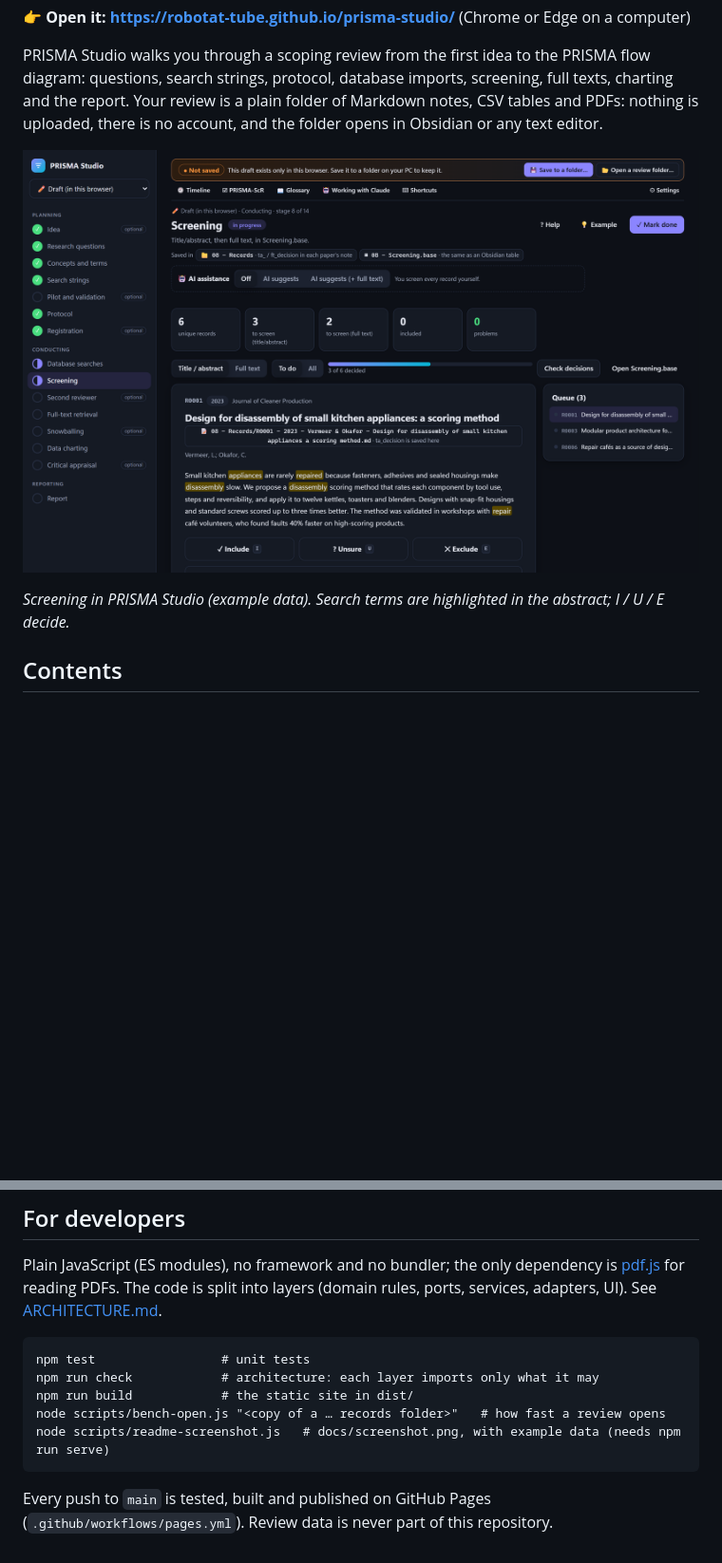
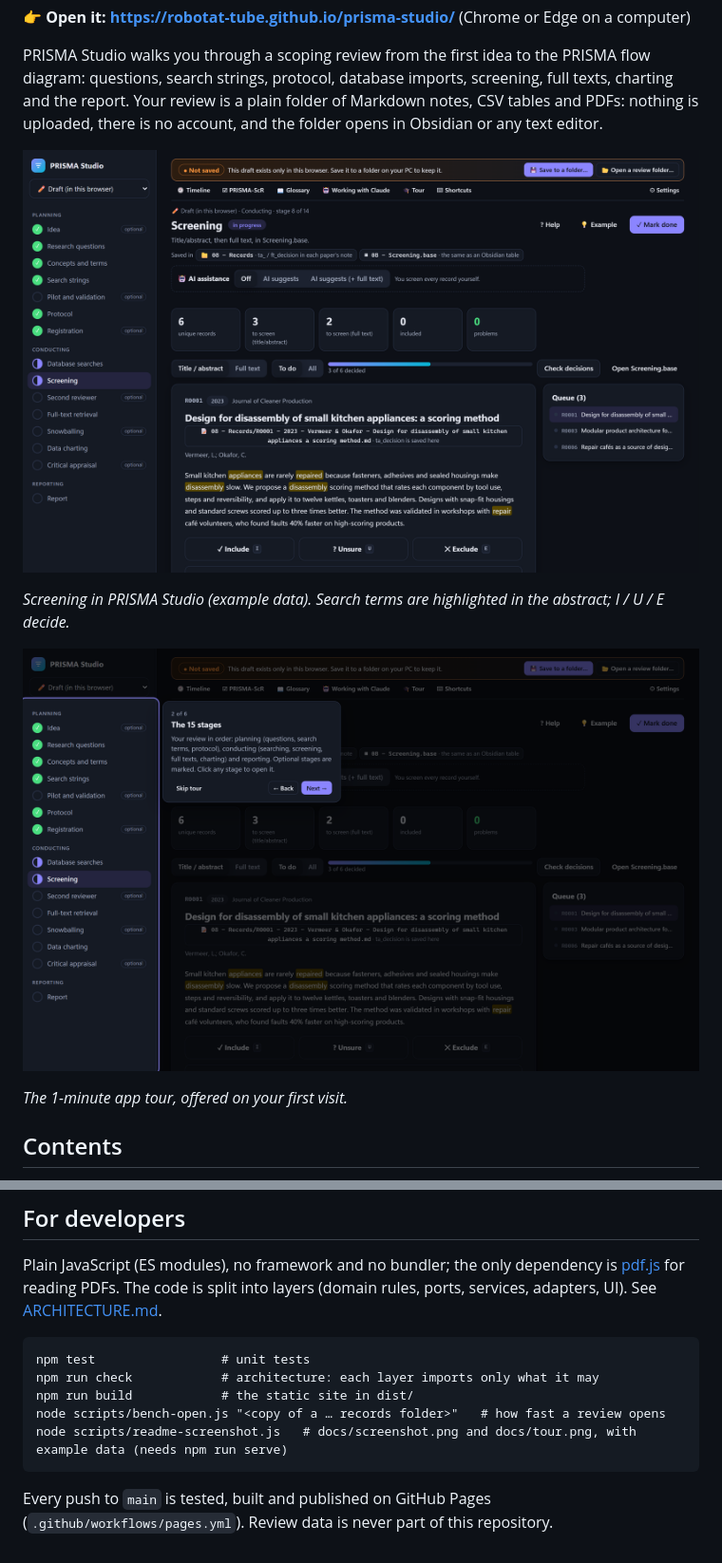
Before and after one commit to Robotat-tube/prisma-studio, a Markdown page: README.md, 2 parts joined by grey strips. Shown at 95% size. Rendered like a GitHub page; pictures changed too: docs/screenshot.png, docs/tour.png (added); blank space fills up the shorter version.

Commit message:
README: second screenshot showing the app tour; the screenshot script also takes it
Co-Authored-By: Claude Opus 5.5 <noreply@anthropic.com>

````diff
--- a/README.md
+++ b/README.md
@@ -9,6 +9,10 @@ PRISMA Studio walks you through a scoping review from the first idea to the PRIS
 ![PRISMA Studio: screening a record, with the review's stages in the sidebar](docs/screenshot.png)
 
 *Screening in PRISMA Studio (example data). Search terms are highlighted in the abstract; I / U / E decide.*
+
+![The app tour highlighting the 15 stages](docs/tour.png)
+
+*The 1-minute app tour, offered on your first visit.*
 
 ## Contents
 
@@ -120,7 +124,7 @@ npm test                 # unit tests
 npm run check            # architecture: each layer imports only what it may
 npm run build            # the static site in dist/
 node scripts/bench-open.js "<copy of a … records folder>"   # how fast a review opens
-node scripts/readme-screenshot.js   # docs/screenshot.png, with example data (needs npm run serve)
+node scripts/readme-screenshot.js   # docs/screenshot.png and docs/tour.png, with example data (needs npm run serve)
 ```
 
 Every push to `main` is tested, built and published on GitHub Pages (`.github/workflows/pages.yml`). Review data is never part of this repository.
````
Also changed, not shown: 1 other file.
